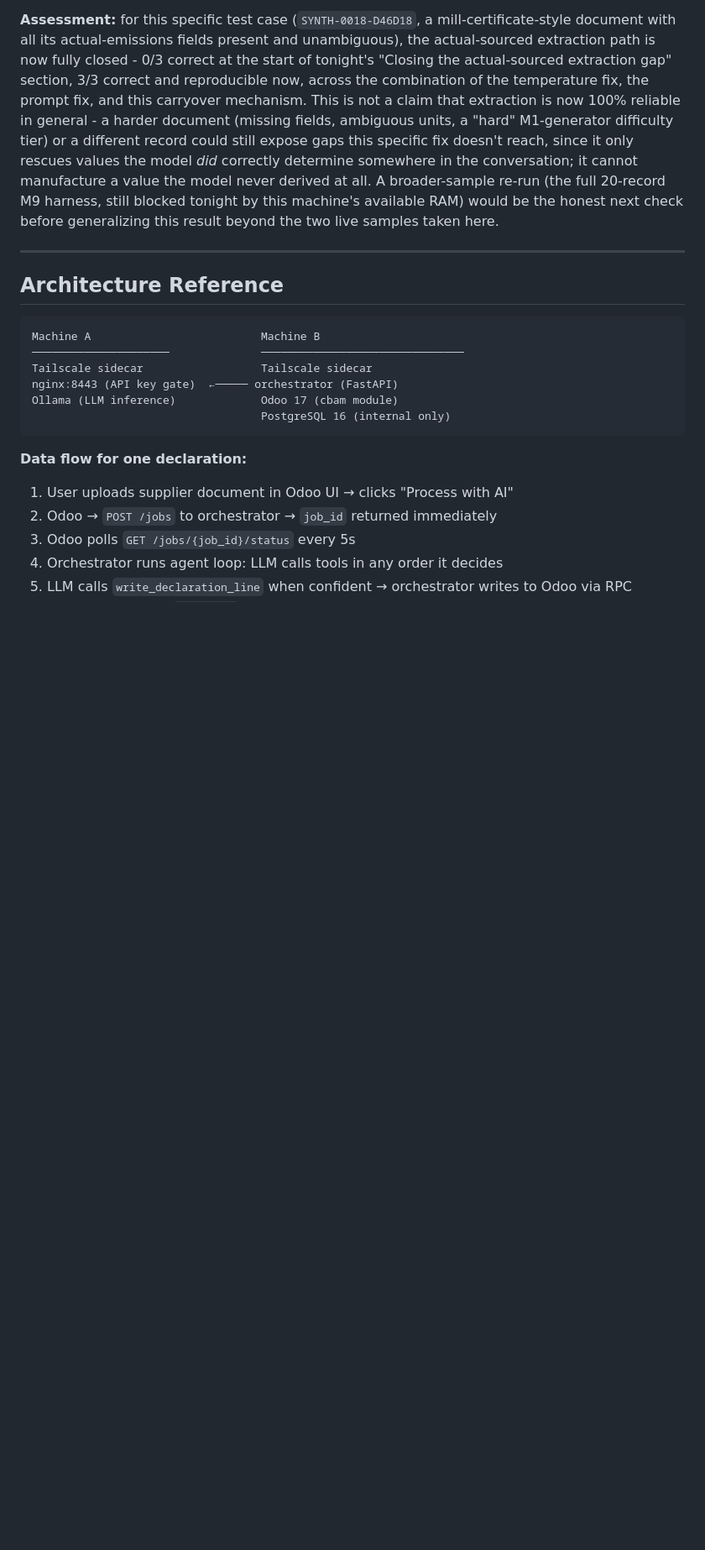
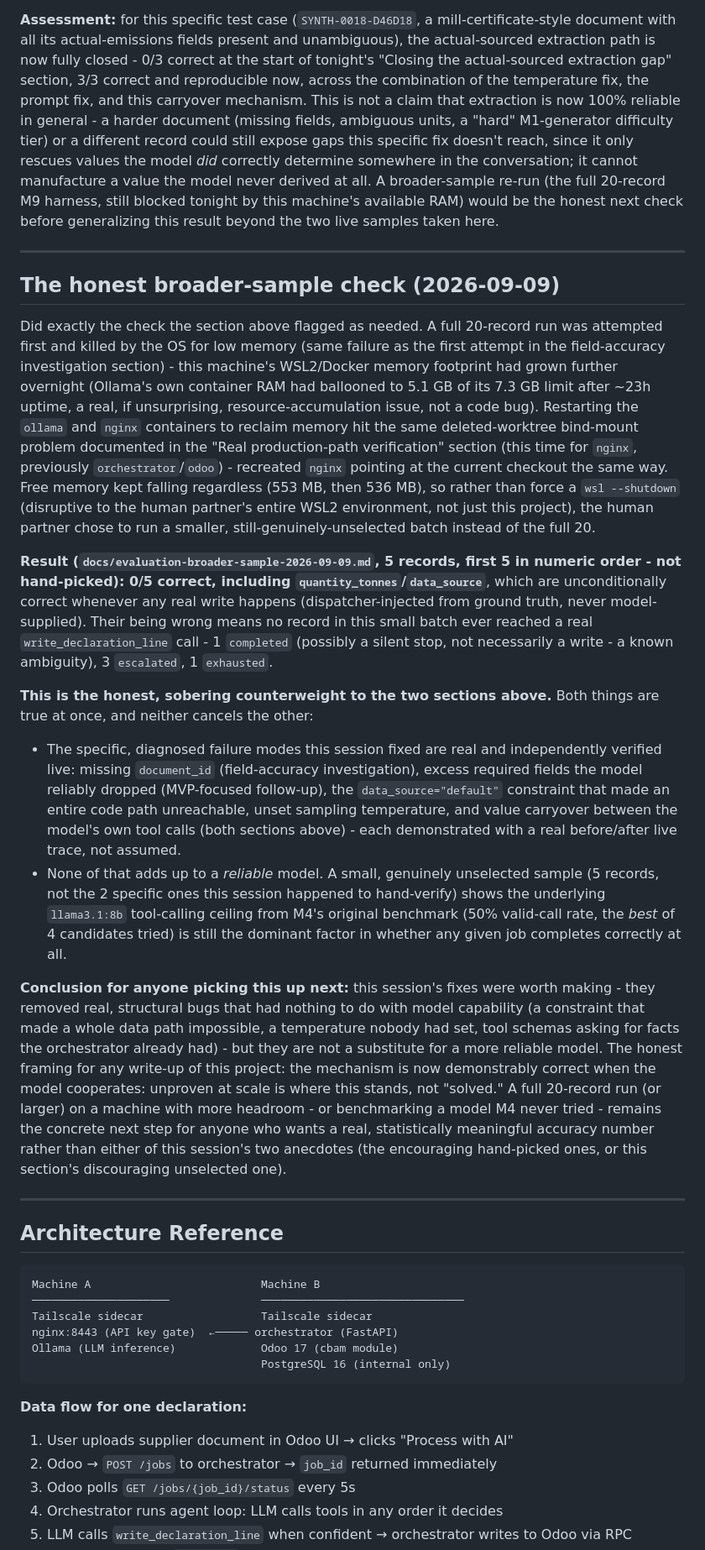
Before and after one commit to Rami-ayounii/cbam-odoo, a Markdown page: docs/PROGRESS.md, the part around one of its changes. Shown at 84% size. Rendered like a GitHub page; blank space fills up the shorter version.

````diff
--- a/docs/PROGRESS.md
+++ b/docs/PROGRESS.md
@@ -1406,6 +1406,67 @@ this result beyond the two live samples taken here.
 
 ---
 
+## The honest broader-sample check (2026-09-09)
+
+Did exactly the check the section above flagged as needed. A full
+20-record run was attempted first and killed by the OS for low memory
+(same failure as the first attempt in the field-accuracy investigation
+section) - this machine's WSL2/Docker memory footprint had grown further
+overnight (Ollama's own container RAM had ballooned to 5.1 GB of its 7.3 GB
+limit after ~23h uptime, a real, if unsurprising, resource-accumulation
+issue, not a code bug). Restarting the `ollama` and `nginx` containers to
+reclaim memory hit the same deleted-worktree bind-mount problem documented
+in the "Real production-path verification" section (this time for
+`nginx`, previously `orchestrator`/`odoo`) - recreated `nginx` pointing at
+the current checkout the same way. Free memory kept falling regardless
+(553 MB, then 536 MB), so rather than force a `wsl --shutdown` (disruptive
+to the human partner's entire WSL2 environment, not just this project),
+the human partner chose to run a smaller, still-genuinely-unselected batch
+instead of the full 20.
+
+**Result (`docs/evaluation-broader-sample-2026-09-09.md`, 5 records,
+first 5 in numeric order - not hand-picked): 0/5 correct, including
+`quantity_tonnes`/`data_source`**, which are unconditionally correct
+whenever any real write happens (dispatcher-injected from ground truth,
+never model-supplied). Their being wrong means no record in this small
+batch ever reached a real `write_declaration_line` call - 1 `completed`
+(possibly a silent stop, not necessarily a write - a known ambiguity),
+3 `escalated`, 1 `exhausted`.
+
+**This is the honest, sobering counterweight to the two sections above.**
+Both things are true at once, and neither cancels the other:
+
+- The specific, diagnosed failure modes this session fixed are real and
+  independently verified live: missing `document_id` (field-accuracy
+  investigation), excess required fields the model reliably dropped
+  (MVP-focused follow-up), the `data_source="default"` constraint that
+  made an entire code path unreachable, unset sampling temperature, and
+  value carryover between the model's own tool calls (both sections
+  above) - each demonstrated with a real before/after live trace, not
+  assumed.
+- None of that adds up to a *reliable* model. A small, genuinely
+  unselected sample (5 records, not the 2 specific ones this session
+  happened to hand-verify) shows the underlying `llama3.1:8b` tool-calling
+  ceiling from M4's original benchmark (50% valid-call rate, the *best*
+  of 4 candidates tried) is still the dominant factor in whether any given
+  job completes correctly at all.
+
+**Conclusion for anyone picking this up next:** this session's fixes were
+worth making - they removed real, structural bugs that had nothing to do
+with model capability (a constraint that made a whole data path
+impossible, a temperature nobody had set, tool schemas asking for facts
+the orchestrator already had) - but they are not a substitute for a more
+reliable model. The honest framing for any write-up of this project: the
+mechanism is now demonstrably correct when the model cooperates: unproven
+at scale is where this stands, not "solved." A full 20-record run (or
+larger) on a machine with more headroom - or benchmarking a model M4 never
+tried - remains the concrete next step for anyone who wants a real,
+statistically meaningful accuracy number rather than either of this
+session's two anecdotes (the encouraging hand-picked ones, or this
+section's discouraging unselected one).
+
+---
+
 ## Architecture Reference
 
 ```
````
Also changed, not shown: other parts of docs/PROGRESS.md (+1 -1 lines), docs/evaluation-broader-sample-2026-09-09.md (added, +62 -0 lines).
